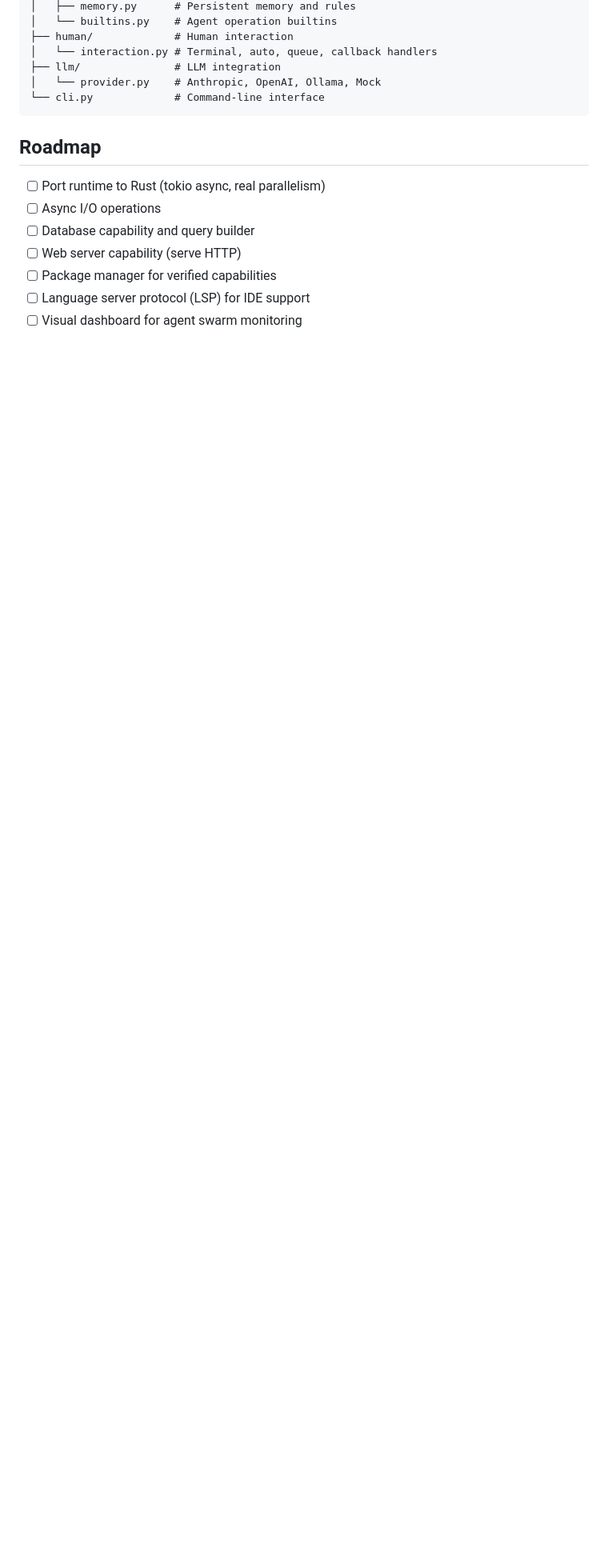
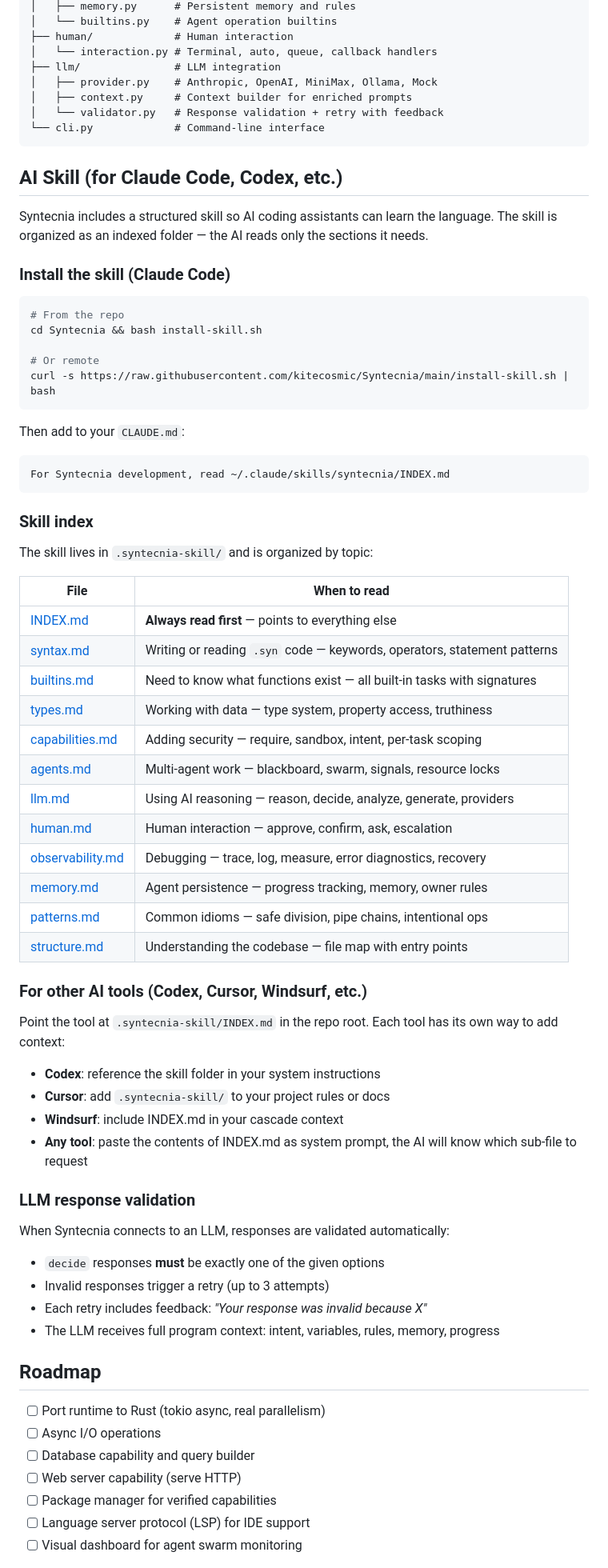
Before and after one commit to kitecosmic/Syntecnia, a Markdown page: README.md, the part around the change. Shown at 80% size. Drawn GitHub-style; blank space fills up the shorter version.

Commit message:
Update README with skill documentation, index table, and install instructions
Added: AI Skill section with install commands for Claude Code,
skill index table showing which file to read for each topic,
instructions for Codex/Cursor/Windsurf/other tools,
LLM response validation docs, updated architecture tree.

Co-Authored-By: Claude Opus 4.6 (1M context) <noreply@anthropic.com>

````diff
--- a/README.md
+++ b/README.md
@@ -372,9 +372,67 @@ syntecnia/
 ├── human/             # Human interaction
 │   └── interaction.py # Terminal, auto, queue, callback handlers
 ├── llm/               # LLM integration
-│   └── provider.py    # Anthropic, OpenAI, Ollama, Mock
+│   ├── provider.py    # Anthropic, OpenAI, MiniMax, Ollama, Mock
+│   ├── context.py     # Context builder for enriched prompts
+│   └── validator.py   # Response validation + retry with feedback
 └── cli.py             # Command-line interface
 ```
+
+## AI Skill (for Claude Code, Codex, etc.)
+
+Syntecnia includes a structured skill so AI coding assistants can learn the language. The skill is organized as an indexed folder — the AI reads only the sections it needs.
+
+### Install the skill (Claude Code)
+
+```bash
+# From the repo
+cd Syntecnia && bash install-skill.sh
+
+# Or remote
+curl -s https://raw.githubusercontent.com/kitecosmic/Syntecnia/main/install-skill.sh | bash
+```
+
+Then add to your `CLAUDE.md`:
+```
+For Syntecnia development, read ~/.claude/skills/syntecnia/INDEX.md
+```
+
+### Skill index
+
+The skill lives in `.syntecnia-skill/` and is organized by topic:
+
+| File | When to read |
+|------|-------------|
+| [INDEX.md](.syntecnia-skill/INDEX.md) | **Always read first** — points to everything else |
+| [syntax.md](.syntecnia-skill/syntax.md) | Writing or reading `.syn` code — keywords, operators, statement patterns |
+| [builtins.md](.syntecnia-skill/builtins.md) | Need to know what functions exist — all built-in tasks with signatures |
+| [types.md](.syntecnia-skill/types.md) | Working with data — type system, property access, truthiness |
+| [capabilities.md](.syntecnia-skill/capabilities.md) | Adding security — require, sandbox, intent, per-task scoping |
+| [agents.md](.syntecnia-skill/agents.md) | Multi-agent work — blackboard, swarm, signals, resource locks |
+| [llm.md](.syntecnia-skill/llm.md) | Using AI reasoning — reason, decide, analyze, generate, providers |
+| [human.md](.syntecnia-skill/human.md) | Human interaction — approve, confirm, ask, escalation |
+| [observability.md](.syntecnia-skill/observability.md) | Debugging — trace, log, measure, error diagnostics, recovery |
+| [memory.md](.syntecnia-skill/memory.md) | Agent persistence — progress tracking, memory, owner rules |
+| [patterns.md](.syntecnia-skill/patterns.md) | Common idioms — safe division, pipe chains, intentional ops |
+| [structure.md](.syntecnia-skill/structure.md) | Understanding the codebase — file map with entry points |
+
+### For other AI tools (Codex, Cursor, Windsurf, etc.)
+
+Point the tool at `.syntecnia-skill/INDEX.md` in the repo root. Each tool has its own way to add context:
+
+- **Codex**: reference the skill folder in your system instructions
+- **Cursor**: add `.syntecnia-skill/` to your project rules or docs
+- **Windsurf**: include INDEX.md in your cascade context
+- **Any tool**: paste the contents of INDEX.md as system prompt, the AI will know which sub-file to request
+
+### LLM response validation
+
+When Syntecnia connects to an LLM, responses are validated automatically:
+
+- `decide` responses **must** be exactly one of the given options
+- Invalid responses trigger a retry (up to 3 attempts)
+- Each retry includes feedback: *"Your response was invalid because X"*
+- The LLM receives full program context: intent, variables, rules, memory, progress
 
 ## Roadmap
 
````
